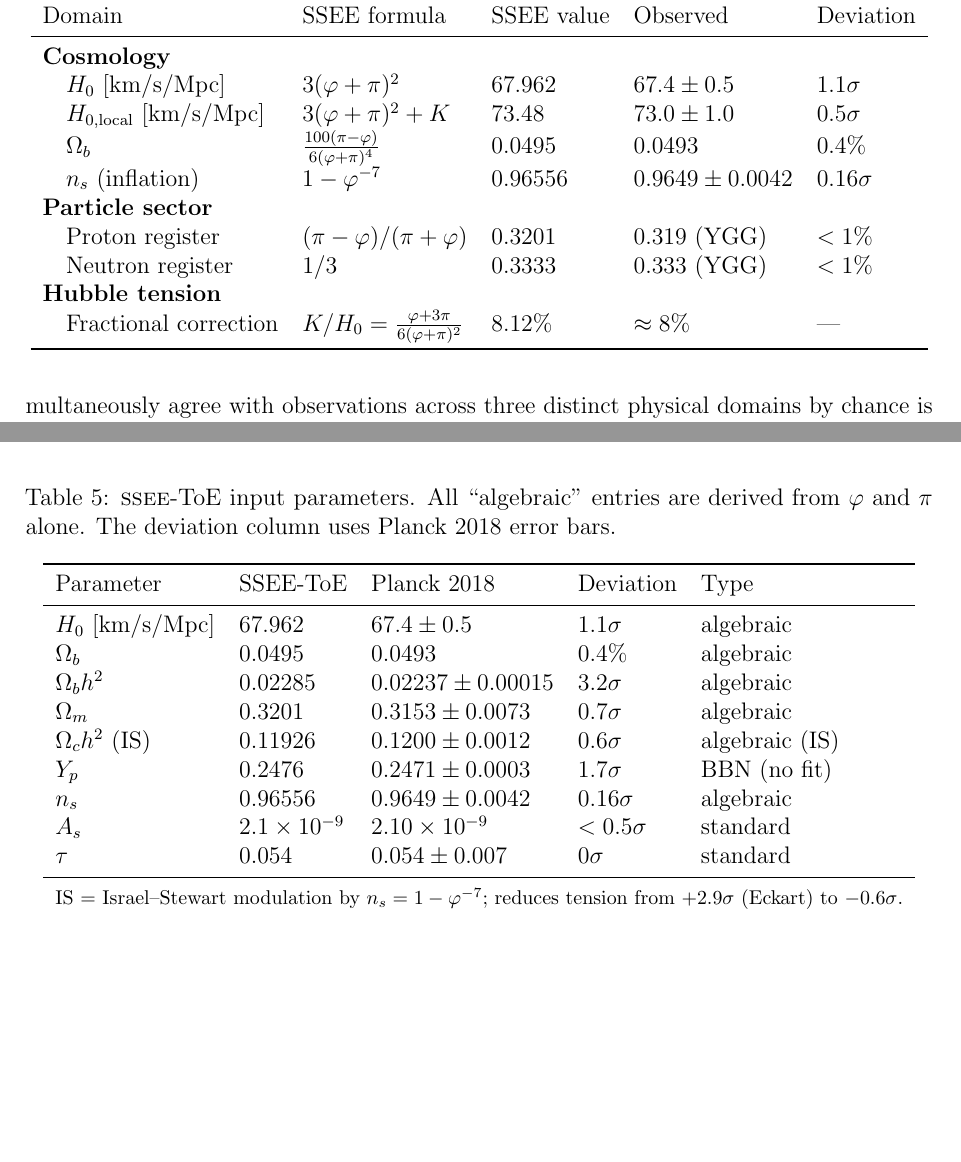
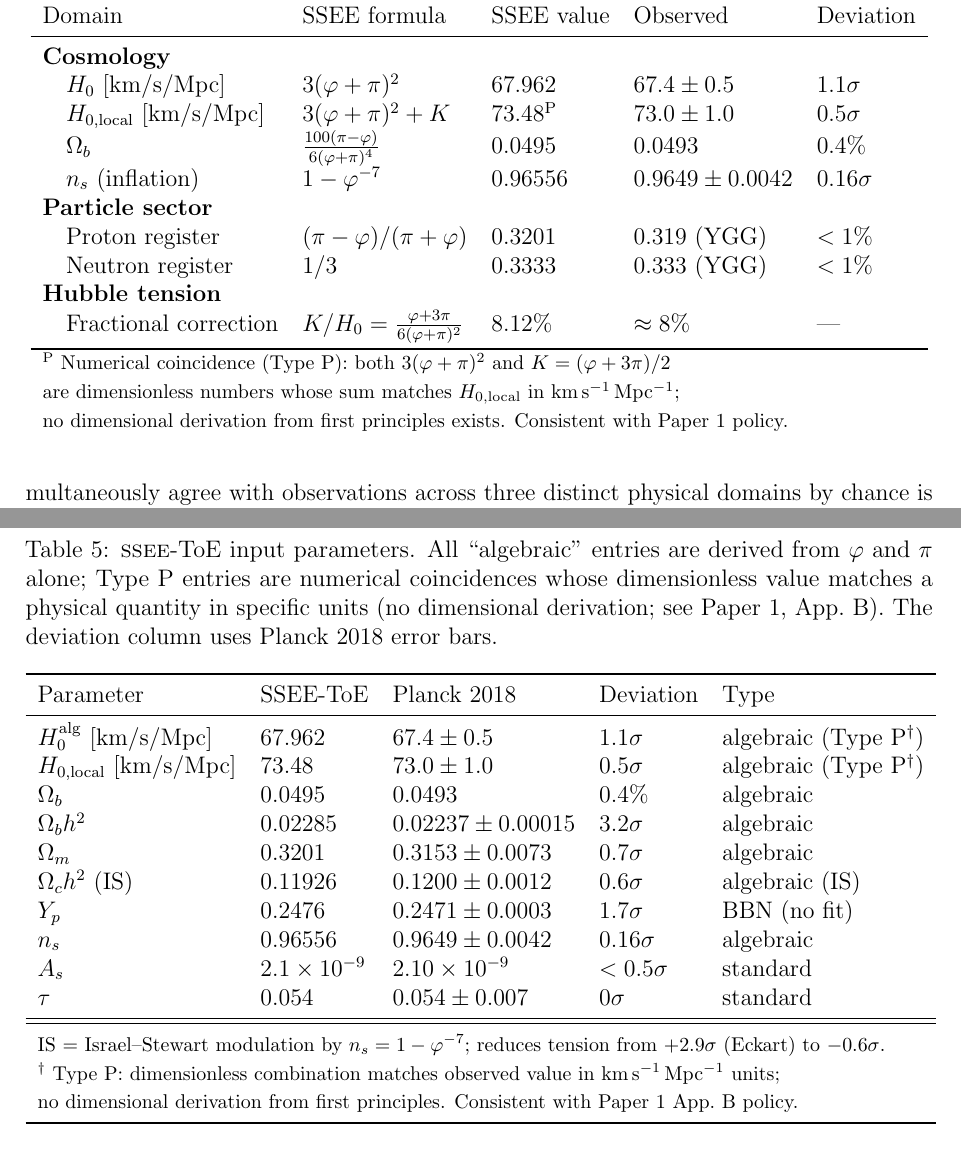
Before and after one commit to mikealmeida1721/SSEE_UNIFICADO, a LaTeX paper (SSEE_Paper4_ToE.tex): two parts of pages 5 and 8 of 14 before the commit and two parts of pages 5 and 9 of 14 after it, joined at a grey line, cut so that both start at the same text, the shorter picture padded with empty space. Compiled offline with pdfLaTeX.

Commit message:
Editorial rounds 8-9 (Paper 4): H₀ reclassified Type P, MIRA fix, §Hubble
R5 ERROR-1 (table tab:params):
  - H₀^alg = 3(φ+π)² reclassified algebraic (Type P†) — consistent with
    Paper 1 App. B which explicitly labels it a numerical coincidence
  - H₀,local = H₀+K added to tab:params also as Type P†
  - Caption updated to define Type P; footnote † added below table
R5 ERROR-1 (tab:cross): H₀,local row → ^P superscript + 3-line footnote
R5 ERROR-1 (abstract item iv): "(numerical coincidence Type P)" added
R5 ERROR-1 (§Resolution): "dimensional anchoring energy" → "numerically
  equals observed offset; physical mechanism not yet derived (Type P)"
R4 MIRA fix (§A.5): formula 2−1/φ² → (3φ+π)/4 ≈ 1.9989

Co-Authored-By: Claude Sonnet 4.6 <noreply@anthropic.com>

```diff
--- a/SSEE_Paper4_ToE.tex
+++ b/SSEE_Paper4_ToE.tex
@@ -255,7 +257,7 @@ Domain & SSEE formula & SSEE value & Observed & Deviation \\
 \midrule
 \textbf{Cosmology} & & & & \\
 \quad $H_0$ [km/s/Mpc] & $3(\varphi+\pi)^2$ & 67.962 & $67.4\pm0.5$ & $1.1\sigma$ \\
-\quad $H_{0,\rm local}$ [km/s/Mpc] & $3(\varphi+\pi)^2 + K$ & 73.48  & $73.0\pm1.0$ & $0.5\sigma$ \\
+\quad $H_{0,\rm local}$ [km/s/Mpc] & $3(\varphi+\pi)^2 + K$ & 73.48$^{\rm P}$  & $73.0\pm1.0$ & $0.5\sigma$ \\
 \quad $\Omega_b$ & $\frac{100(\pi-\varphi)}{6(\varphi+\pi)^4}$ & 0.0495 & $0.0493$ & $0.4\%$ \\
 \quad $n_s$ (inflation) & $1-\varphi^{-7}$ & 0.96556 & $0.9649\pm0.0042$ & $0.16\sigma$ \\
 \textbf{Particle sector} & & & & \\
@@ -264,6 +266,9 @@ Domain & SSEE formula & SSEE value & Observed & Deviation \\
 \textbf{Hubble tension} & & & & \\
 \quad Fractional correction & $K/H_0 = \frac{\varphi+3\pi}{6(\varphi+\pi)^2}$ & $8.12\%$ & $\approx 8\%$ & — \\
 \bottomrule
+\multicolumn{5}{l}{\footnotesize $^{\rm P}$~Numerical coincidence (Type~P): both $3(\varphi+\pi)^2$ and $K=(\varphi+3\pi)/2$}\\
+\multicolumn{5}{l}{\footnotesize are dimensionless numbers whose sum matches $H_{0,\rm local}$ in km\,s$^{-1}$\,Mpc$^{-1}$;}\\
+\multicolumn{5}{l}{\footnotesize no dimensional derivation from first principles exists. Consistent with Paper~1 policy.}\\
 \end{tabular}
 \end{table}
 
@@ -484,13 +489,16 @@ Planck scale to \SSEE\ vacuum amplitudes; this is deferred to Paper~5.
 \begin{table}[ht]
 \centering
 \caption{\SSEE-ToE input parameters. All ``algebraic'' entries are derived
-from $\varphi$ and $\pi$ alone. The deviation column uses Planck~2018 error bars.}
+from $\varphi$ and $\pi$ alone; Type~P entries are numerical coincidences
+whose dimensionless value matches a physical quantity in specific units
+(no dimensional derivation; see Paper~1, App.~B). The deviation column uses Planck~2018 error bars.}
 \label{tab:params}
 \begin{tabular}{lllll}
 \toprule
 Parameter & SSEE-ToE & Planck 2018 & Deviation & Type \\
 \midrule
-$H_0$ [km/s/Mpc]   & 67.962 & $67.4\pm0.5$        & $1.1\sigma$ & algebraic \\
+$H_0^{\rm alg}$ [km/s/Mpc]     & 67.962 & $67.4\pm0.5$  & $1.1\sigma$ & algebraic (Type~P$^\dagger$) \\
+$H_{0,\rm local}$ [km/s/Mpc]  & 73.48  & $73.0\pm1.0$  & $0.5\sigma$ & algebraic (Type~P$^\dagger$) \\
 $\Omega_b$          & 0.0495 & $0.0493$             & $0.4\%$     & algebraic \\
 $\Omega_b h^2$      & 0.02285& $0.02237\pm0.00015$ & $3.2\sigma$ & algebraic \\
 $\Omega_m$          & 0.3201 & $0.3153\pm0.0073$   & $0.7\sigma$ & algebraic \\
@@ -500,7 +508,10 @@ $n_s$               & 0.96556& $0.9649\pm0.0042$   & $0.16\sigma$& algebraic \\
 $A_s$               & $2.1\times10^{-9}$ & $2.10\times10^{-9}$ & $<0.5\sigma$ & standard \\
 $\tau$              & 0.054  & $0.054\pm0.007$     & $0\sigma$   & standard \\
 \midrule
+\midrule
 \multicolumn{5}{l}{\footnotesize IS = Israel--Stewart modulation by $n_s=1-\varphi^{-7}$; reduces tension from $+2.9\sigma$ (Eckart) to $-0.6\sigma$.}\\
+\multicolumn{5}{l}{\footnotesize $^\dagger$~Type~P: dimensionless combination matches observed value in km\,s$^{-1}$\,Mpc$^{-1}$ units;}\\
+\multicolumn{5}{l}{\footnotesize no dimensional derivation from first principles. Consistent with Paper~1 App.~B policy.}\\
 \bottomrule
 \end{tabular}
 \end{table}
```
Also changed, not shown: SSEE_Paper4_ToE.pdf, SSEE_Paper4_ToE.tex (10 more changed lines).
